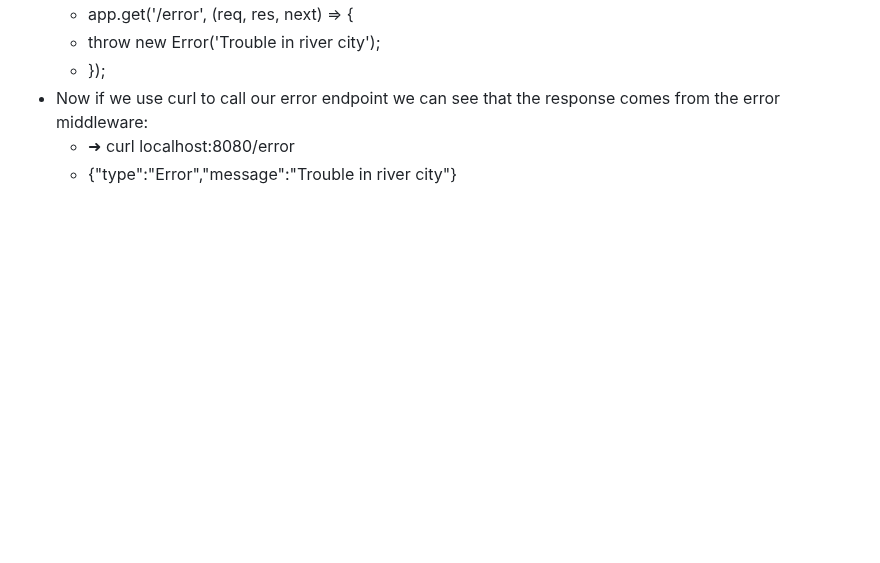
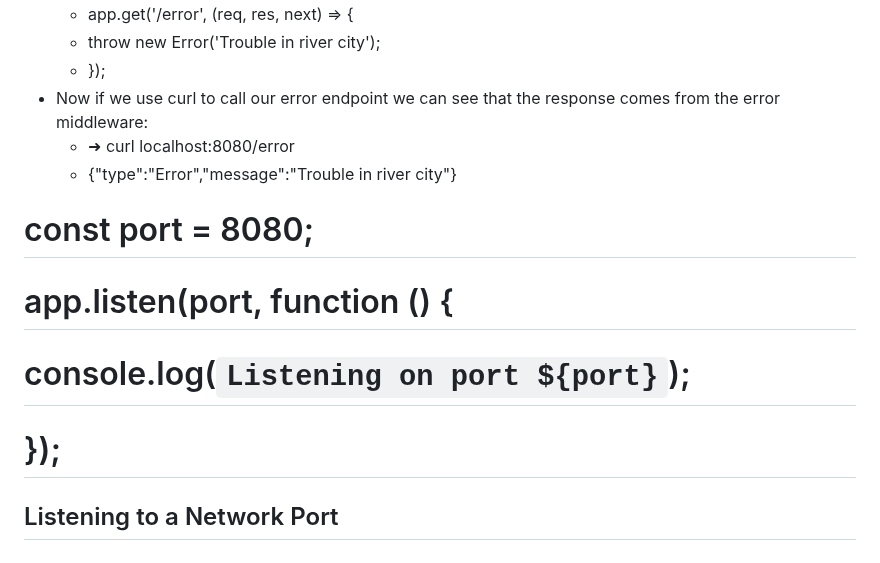
Before and after one commit to jojojovela/startup, a Markdown page: notes.md, the part around the change. Rendered like a GitHub page; blank space fills up the shorter version.

```diff
--- a/notes.md
+++ b/notes.md
@@ -175,3 +175,8 @@ Example:
 - Now if we use curl to call our error endpoint we can see that the response comes from the error middleware:
   - ➜ curl localhost:8080/error
   - {"type":"Error","message":"Trouble in river city"}
+# const port = 8080;
+# app.listen(port, function () {
+#  console.log(`Listening on port ${port}`);
+# });
+## Listening to a Network Port
```
